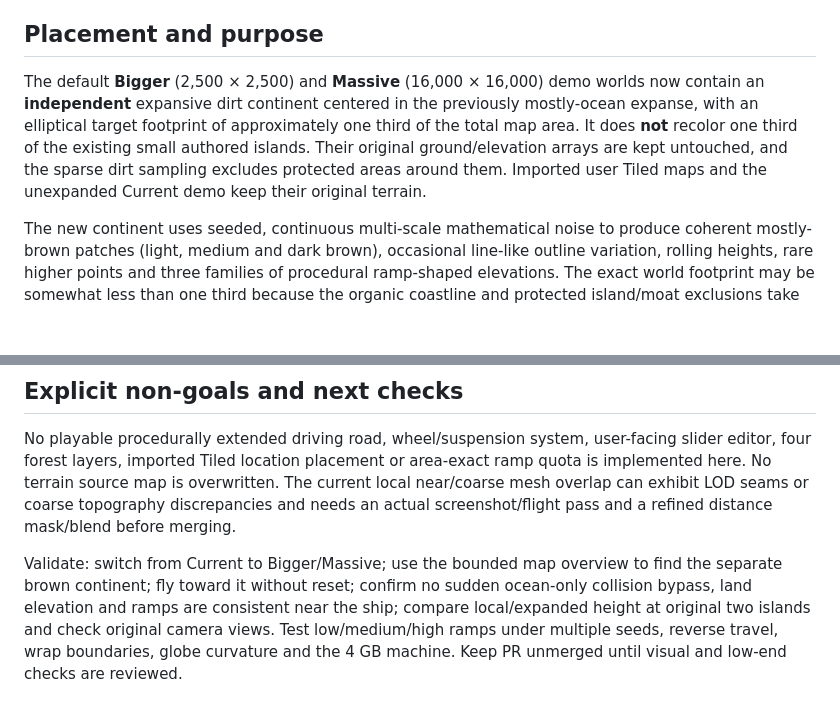
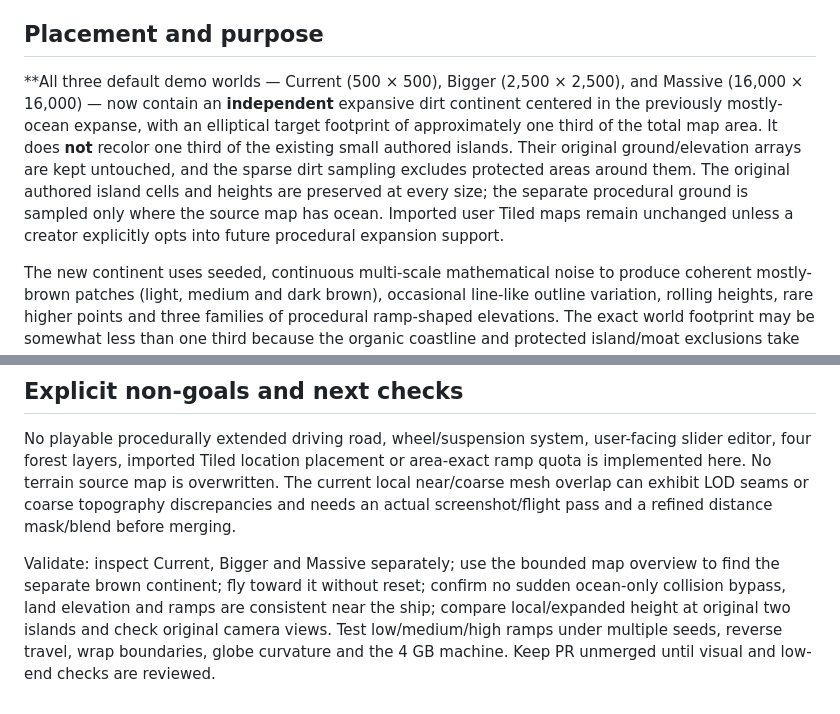
Before and after one commit to thanks-cohn/Tiled-223D, a Markdown page: docs/EXPANSIVE_DIRT_VERTICAL_SLICE.md, 2 parts joined by grey strips. Rendered like a GitHub page; blank space fills up the shorter version.

Commit message:
docs(world): clarify separate dirt land covers one-third of every demo world size

```diff
--- a/docs/EXPANSIVE_DIRT_VERTICAL_SLICE.md
+++ b/docs/EXPANSIVE_DIRT_VERTICAL_SLICE.md
@@ -4,7 +4,7 @@
 
 ## Placement and purpose
 
-The default **Bigger** (2,500 × 2,500) and **Massive** (16,000 × 16,000) demo worlds now contain an **independent** expansive dirt continent centered in the previously mostly-ocean expanse, with an elliptical target footprint of approximately one third of the total map area. It does **not** recolor one third of the existing small authored islands. Their original ground/elevation arrays are kept untouched, and the sparse dirt sampling excludes protected areas around them. Imported user Tiled maps and the unexpanded Current demo keep their original terrain.
+**All three default demo worlds — Current (500 × 500), Bigger (2,500 × 2,500), and Massive (16,000 × 16,000) — now contain an **independent** expansive dirt continent centered in the previously mostly-ocean expanse, with an elliptical target footprint of approximately one third of the total map area. It does **not** recolor one third of the existing small authored islands. Their original ground/elevation arrays are kept untouched, and the sparse dirt sampling excludes protected areas around them. The original authored island cells and heights are preserved at every size; the separate procedural ground is sampled only where the source map has ocean. Imported user Tiled maps remain unchanged unless a creator explicitly opts into future procedural expansion support.
 
 The new continent uses seeded, continuous multi-scale mathematical noise to produce coherent mostly-brown patches (light, medium and dark brown), occasional line-like outline variation, rolling heights, rare higher points and three families of procedural ramp-shaped elevations. The exact world footprint may be somewhat less than one third because the organic coastline and protected island/moat exclusions take precedence. There is **no** 16k × 16k semantic tile/elevation allocation.
 
@@ -42,4 +42,4 @@ The `expansion` setting can be `"expansive"`, `"local"` or `"custom"`. Only `"ex
 
 No playable procedurally extended driving road, wheel/suspension system, user-facing slider editor, four forest layers, imported Tiled location placement or area-exact ramp quota is implemented here. No terrain source map is overwritten. The current local near/coarse mesh overlap can exhibit LOD seams or coarse topography discrepancies and needs an actual screenshot/flight pass and a refined distance mask/blend before merging.
 
-Validate: switch from Current to Bigger/Massive; use the bounded map overview to find the separate brown continent; fly toward it without reset; confirm no sudden ocean-only collision bypass, land elevation and ramps are consistent near the ship; compare local/expanded height at original two islands and check original camera views. Test low/medium/high ramps under multiple seeds, reverse travel, wrap boundaries, globe curvature and the 4 GB machine. Keep PR unmerged until visual and low-end checks are reviewed.
+Validate: inspect Current, Bigger and Massive separately; use the bounded map overview to find the separate brown continent; fly toward it without reset; confirm no sudden ocean-only collision bypass, land elevation and ramps are consistent near the ship; compare local/expanded height at original two islands and check original camera views. Test low/medium/high ramps under multiple seeds, reverse travel, wrap boundaries, globe curvature and the 4 GB machine. Keep PR unmerged until visual and low-end checks are reviewed.
```
